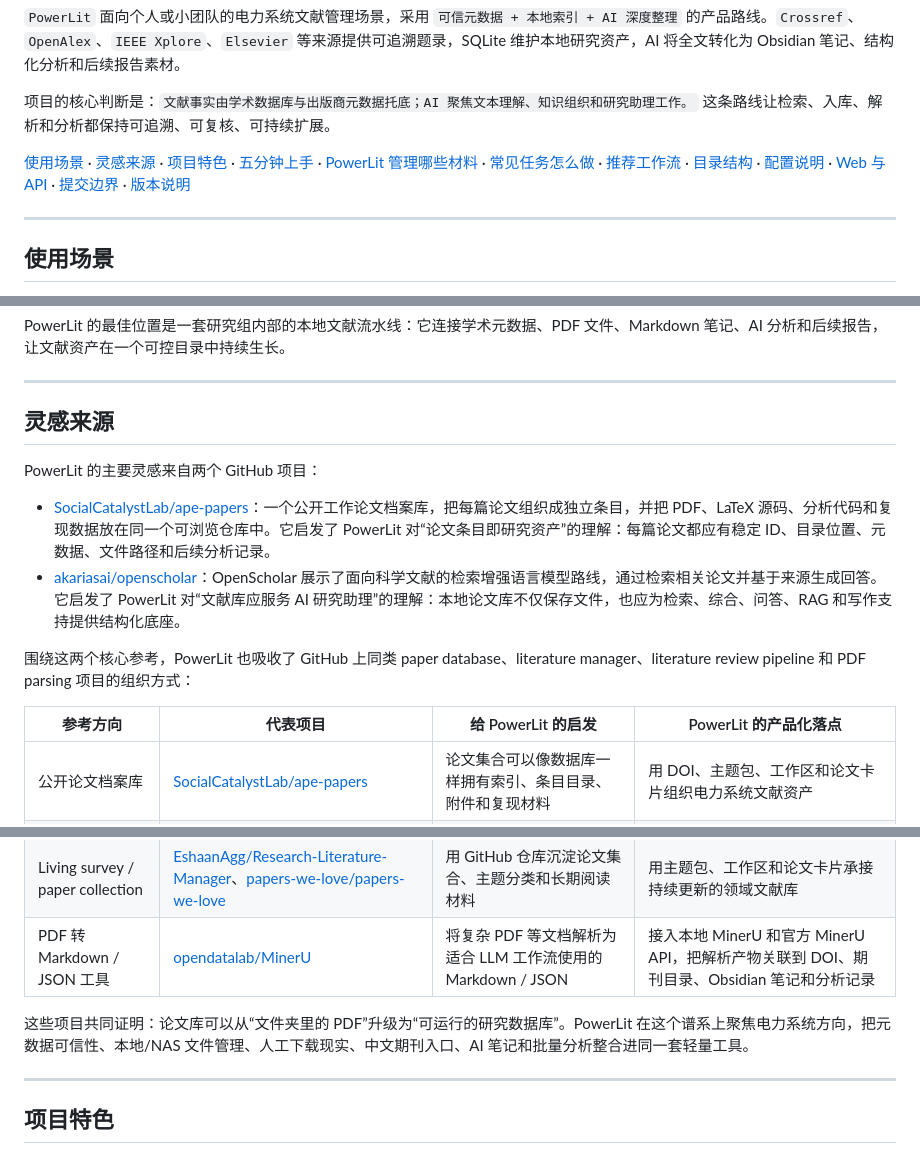
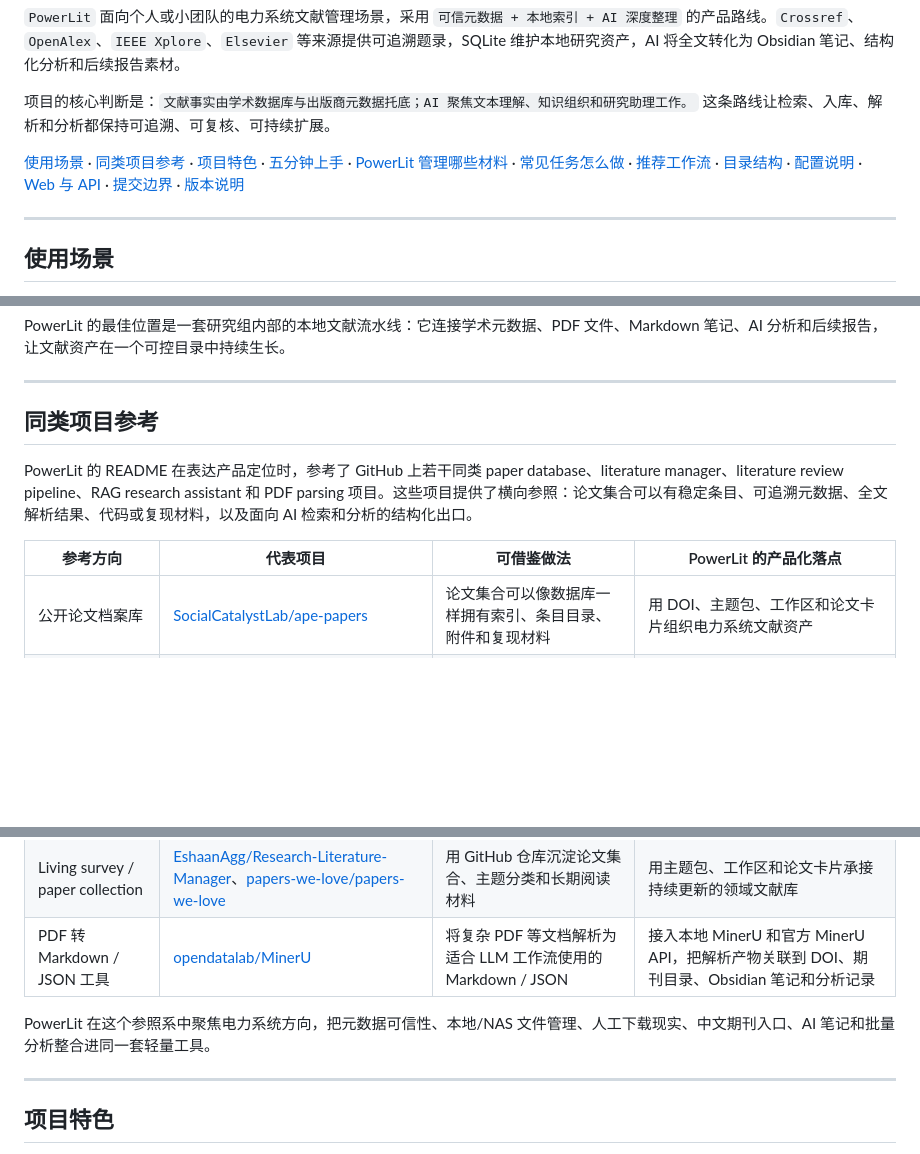
Before and after one commit to wuhanichina/PowerLit, a Markdown page: README.md, 3 parts joined by grey strips. Rendered like a GitHub page; blank space fills up the shorter version.

Commit message:
Use honest reference wording in README

```diff
--- a/README.md
+++ b/README.md
@@ -6,7 +6,7 @@
 
 项目的核心判断是：`文献事实由学术数据库与出版商元数据托底；AI 聚焦文本理解、知识组织和研究助理工作。` 这条路线让检索、入库、解析和分析都保持可追溯、可复核、可持续扩展。
 
-[使用场景](#使用场景) · [灵感来源](#灵感来源) · [项目特色](#项目特色) · [五分钟上手](#五分钟上手) · [PowerLit 管理哪些材料](#powerlit-管理哪些材料) · [常见任务怎么做](#常见任务怎么做) · [推荐工作流](#推荐工作流) · [目录结构](#目录结构) · [配置说明](#配置说明) · [Web 与 API](#web-与-api) · [提交边界](#提交边界) · [版本说明](#版本说明)
+[使用场景](#使用场景) · [同类项目参考](#同类项目参考) · [项目特色](#项目特色) · [五分钟上手](#五分钟上手) · [PowerLit 管理哪些材料](#powerlit-管理哪些材料) · [常见任务怎么做](#常见任务怎么做) · [推荐工作流](#推荐工作流) · [目录结构](#目录结构) · [配置说明](#配置说明) · [Web 与 API](#web-与-api) · [提交边界](#提交边界) · [版本说明](#版本说明)
 
 ---
 
@@ -24,16 +24,11 @@ PowerLit 的最佳位置是一套研究组内部的本地文献流水线：它
 
 ---
 
-## 灵感来源
+## 同类项目参考
 
-PowerLit 的主要灵感来自两个 GitHub 项目：
+PowerLit 的 README 在表达产品定位时，参考了 GitHub 上若干同类 paper database、literature manager、literature review pipeline、RAG research assistant 和 PDF parsing 项目。这些项目提供了横向参照：论文集合可以有稳定条目、可追溯元数据、全文解析结果、代码或复现材料，以及面向 AI 检索和分析的结构化出口。
 
-- [SocialCatalystLab/ape-papers](https://github.com/SocialCatalystLab/ape-papers)：一个公开工作论文档案库，把每篇论文组织成独立条目，并把 PDF、LaTeX 源码、分析代码和复现数据放在同一个可浏览仓库中。它启发了 PowerLit 对“论文条目即研究资产”的理解：每篇论文都应有稳定 ID、目录位置、元数据、文件路径和后续分析记录。
-- [akariasai/openscholar](https://github.com/akariasai/openscholar)：OpenScholar 展示了面向科学文献的检索增强语言模型路线，通过检索相关论文并基于来源生成回答。它启发了 PowerLit 对“文献库应服务 AI 研究助理”的理解：本地论文库不仅保存文件，也应为检索、综合、问答、RAG 和写作支持提供结构化底座。
-
-围绕这两个核心参考，PowerLit 也吸收了 GitHub 上同类 paper database、literature manager、literature review pipeline 和 PDF parsing 项目的组织方式：
-
-| 参考方向 | 代表项目 | 给 PowerLit 的启发 | PowerLit 的产品化落点 |
+| 参考方向 | 代表项目 | 可借鉴做法 | PowerLit 的产品化落点 |
 | --- | --- | --- | --- |
 | 公开论文档案库 | [SocialCatalystLab/ape-papers](https://github.com/SocialCatalystLab/ape-papers) | 论文集合可以像数据库一样拥有索引、条目目录、附件和复现材料 | 用 DOI、主题包、工作区和论文卡片组织电力系统文献资产 |
 | 检索增强科学文献综合 | [akariasai/openscholar](https://github.com/akariasai/openscholar) | 文献库可以成为 AI 检索、综合和回答问题的证据底座 | 将元数据、PDF 解析结果、Markdown 笔记和分析 JSON 汇入后续 RAG 工作流 |
@@ -41,7 +36,7 @@ PowerLit 的主要灵感来自两个 GitHub 项目：
 | Living survey / paper collection | [EshaanAgg/Research-Literature-Manager](https://github.com/EshaanAgg/Research-Literature-Manager)、[papers-we-love/papers-we-love](https://github.com/papers-we-love/papers-we-love) | 用 GitHub 仓库沉淀论文集合、主题分类和长期阅读材料 | 用主题包、工作区和论文卡片承接持续更新的领域文献库 |
 | PDF 转 Markdown / JSON 工具 | [opendatalab/MinerU](https://github.com/opendatalab/MinerU) | 将复杂 PDF 等文档解析为适合 LLM 工作流使用的 Markdown / JSON | 接入本地 MinerU 和官方 MinerU API，把解析产物关联到 DOI、期刊目录、Obsidian 笔记和分析记录 |
 
-这些项目共同证明：论文库可以从“文件夹里的 PDF”升级为“可运行的研究数据库”。PowerLit 在这个谱系上聚焦电力系统方向，把元数据可信性、本地/NAS 文件管理、人工下载现实、中文期刊入口、AI 笔记和批量分析整合进同一套轻量工具。
+PowerLit 在这个参照系中聚焦电力系统方向，把元数据可信性、本地/NAS 文件管理、人工下载现实、中文期刊入口、AI 笔记和批量分析整合进同一套轻量工具。
 
 ---
 
```
